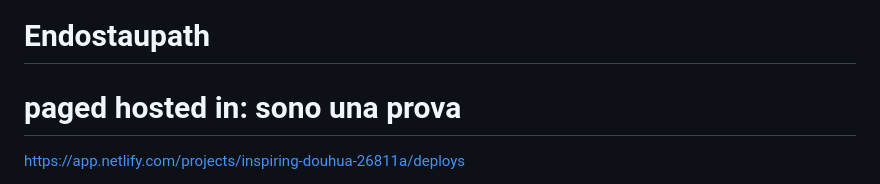
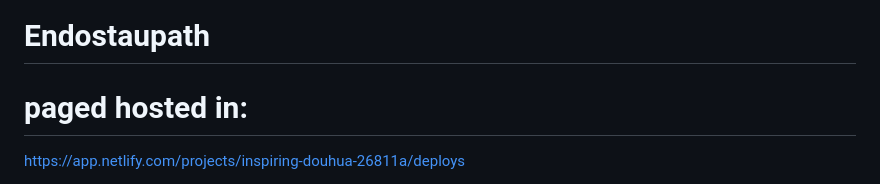
Before and after one commit to StefanoDeLorenzo/Endostaupath, a Markdown page: README.md, the part around the change. GitHub-like rendering.

Commit message:
Ho rimosso i test inutili

```diff
--- a/README.md
+++ b/README.md
@@ -1,6 +1,6 @@
 # Endostaupath
 
-# paged hosted in: sono una prova
+# paged hosted in:
 https://app.netlify.com/projects/inspiring-douhua-26811a/deploys
 
 
```
